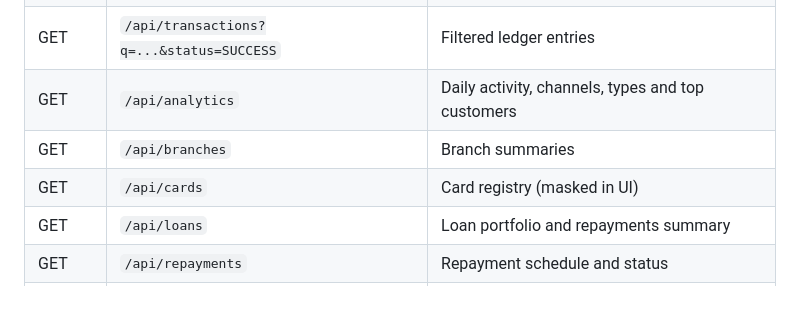
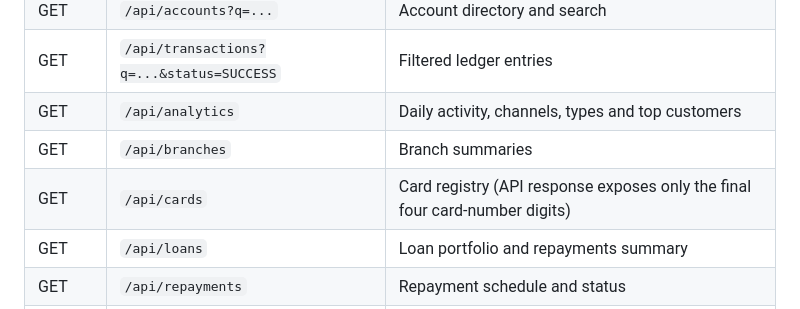
Before and after one commit to mahitech580/Banking-Financial-Transaction-Management-MySQL, a Markdown page: README.md, the part around the change. GitHub-like rendering.

Commit message:
docs: document API-side card masking

```diff
--- a/README.md
+++ b/README.md
@@ -138,7 +138,7 @@ See [DEPLOYMENT.md](DEPLOYMENT.md) for Render configuration and [docs/API.md](do
 | GET | `/api/transactions?q=...&status=SUCCESS` | Filtered ledger entries |
 | GET | `/api/analytics` | Daily activity, channels, types and top customers |
 | GET | `/api/branches` | Branch summaries |
-| GET | `/api/cards` | Card registry (masked in UI) |
+| GET | `/api/cards` | Card registry (API response exposes only the final four card-number digits) |
 | GET | `/api/loans` | Loan portfolio and repayments summary |
 | GET | `/api/repayments` | Repayment schedule and status |
 | GET | `/api/settlements` | Settlement queue and records |
```
